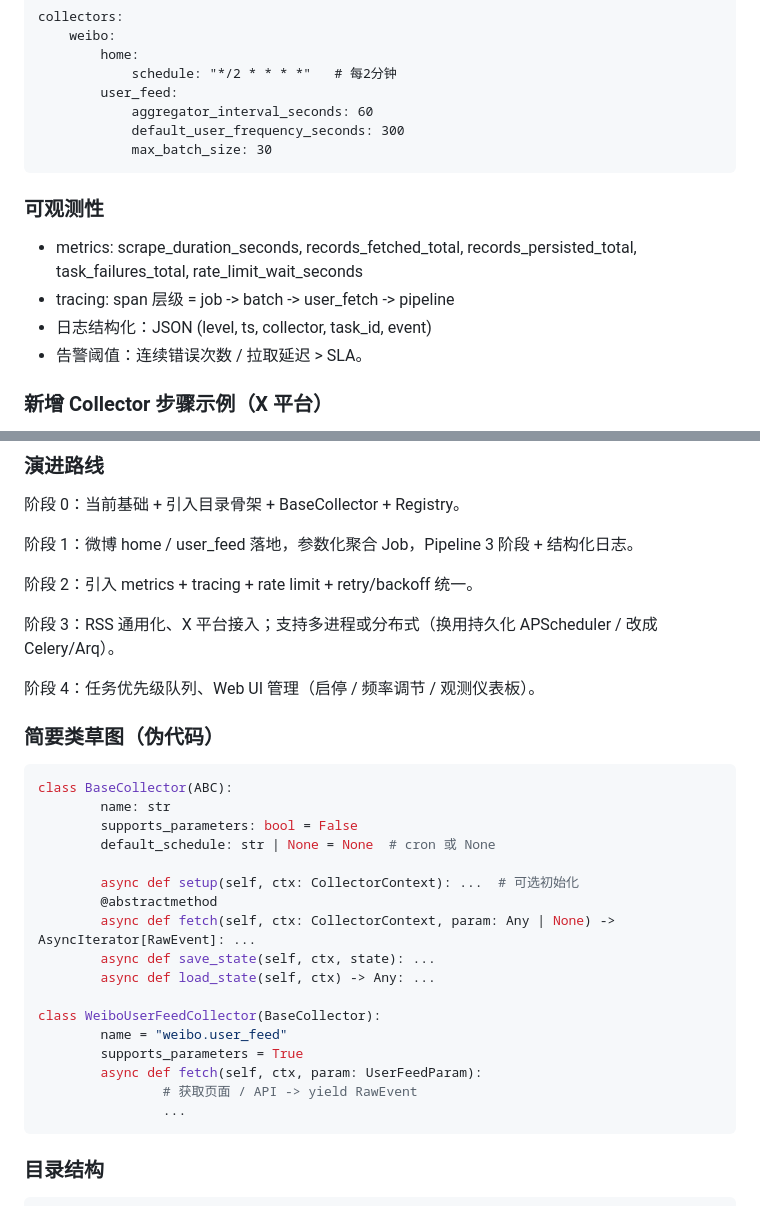
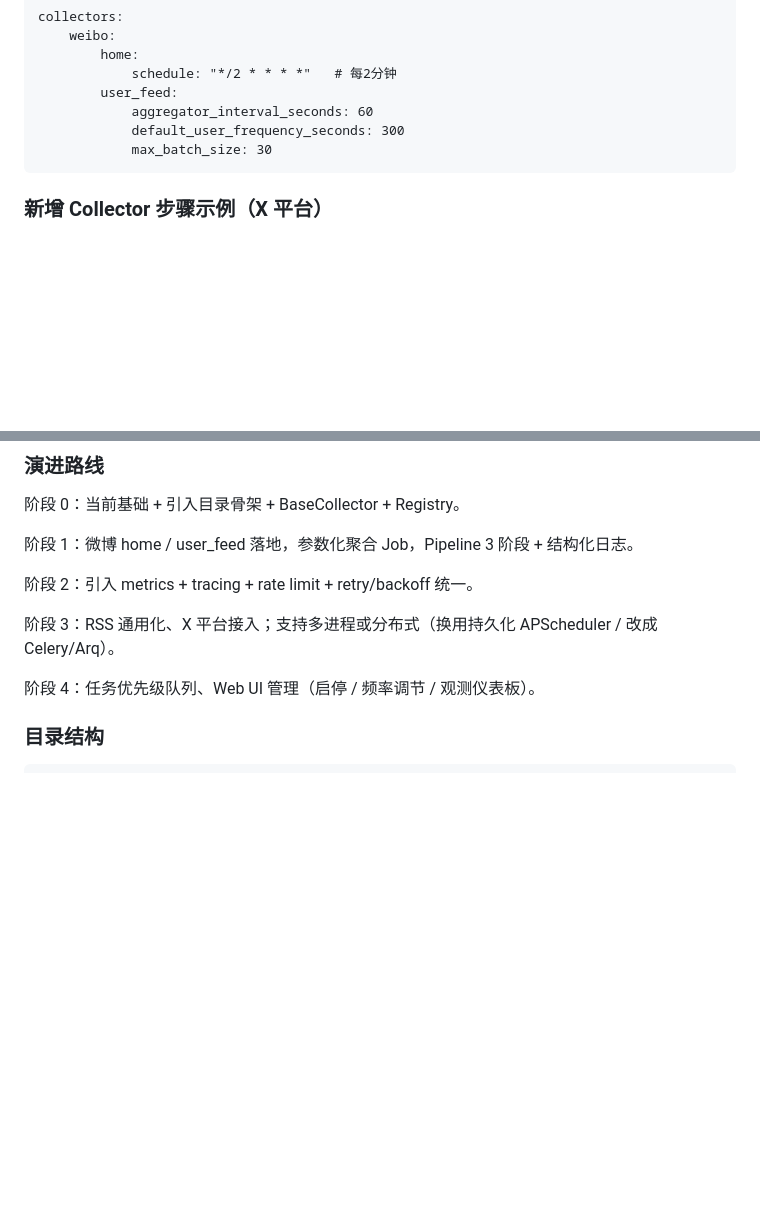
Before and after one commit to maxiee/ray_info_2025, a Markdown page: README.md, 2 parts joined by grey strips. Drawn GitHub-style; blank space fills up the shorter version.

````diff
--- a/README.md
+++ b/README.md
@@ -352,13 +334,6 @@ collectors:
 			max_batch_size: 30
 ```
 
-### 可观测性
-
-- metrics: scrape_duration_seconds, records_fetched_total, records_persisted_total, task_failures_total, rate_limit_wait_seconds
-- tracing: span 层级 = job -> batch -> user_fetch -> pipeline
-- 日志结构化：JSON (level, ts, collector, task_id, event)
-- 告警阈值：连续错误次数 / 拉取延迟 > SLA。
-
 ### 新增 Collector 步骤示例（X 平台）
 
 1. 在 collectors/x/ 新建模块，继承 BaseCollector。
@@ -389,28 +364,6 @@ collectors:
 阶段 3：RSS 通用化、X 平台接入；支持多进程或分布式（换用持久化 APScheduler / 改成 Celery/Arq）。
 
 阶段 4：任务优先级队列、Web UI 管理（启停 / 频率调节 / 观测仪表板）。
-
-### 简要类草图（伪代码）
-
-```python
-class BaseCollector(ABC):
-		name: str
-		supports_parameters: bool = False
-		default_schedule: str | None = None  # cron 或 None
-
-		async def setup(self, ctx: CollectorContext): ...  # 可选初始化
-		@abstractmethod
-		async def fetch(self, ctx: CollectorContext, param: Any | None) -> AsyncIterator[RawEvent]: ...
-		async def save_state(self, ctx, state): ...
-		async def load_state(self, ctx) -> Any: ...
-
-class WeiboUserFeedCollector(BaseCollector):
-		name = "weibo.user_feed"
-		supports_parameters = True
-		async def fetch(self, ctx, param: UserFeedParam):
-				# 获取页面 / API -> yield RawEvent
-				...
-```
 
 ### 目录结构
 
````
Also changed, not shown: other parts of README.md (+12 -30 lines).
